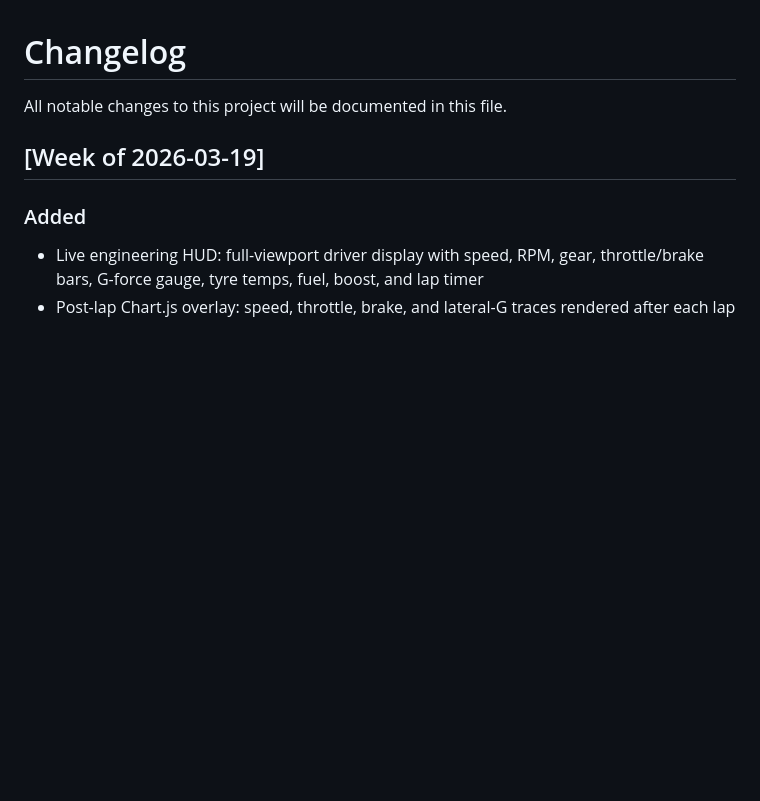
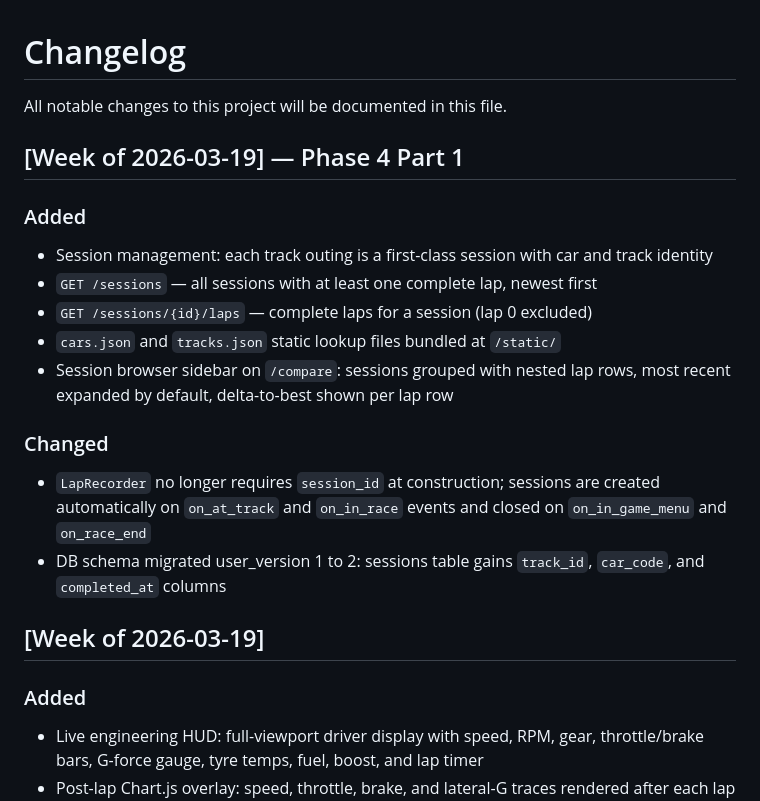
Before and after one commit to a1exus/TelemetryIQ, a Markdown page: CHANGELOG.md, the part around the change. GitHub-like rendering; blank space fills up the shorter version.

Commit message:
docs: update CHANGELOG for Phase 4 Part 1

```diff
--- a/CHANGELOG.md
+++ b/CHANGELOG.md
@@ -1,6 +1,25 @@
 # Changelog
 
 All notable changes to this project will be documented in this file.
+
+## [Week of 2026-03-19] — Phase 4 Part 1
+
+### Added
+
+- Session management: each track outing is a first-class session with car and track identity
+- `GET /sessions` — all sessions with at least one complete lap, newest first
+- `GET /sessions/{id}/laps` — complete laps for a session (lap 0 excluded)
+- `cars.json` and `tracks.json` static lookup files bundled at `/static/`
+- Session browser sidebar on `/compare`: sessions grouped with nested lap rows,
+  most recent expanded by default, delta-to-best shown per lap row
+
+### Changed
+
+- `LapRecorder` no longer requires `session_id` at construction; sessions are created
+  automatically on `on_at_track` and `on_in_race` events and closed on `on_in_game_menu`
+  and `on_race_end`
+- DB schema migrated user_version 1 to 2: sessions table gains `track_id`,
+  `car_code`, and `completed_at` columns
 
 ## [Week of 2026-03-19]
 
```
